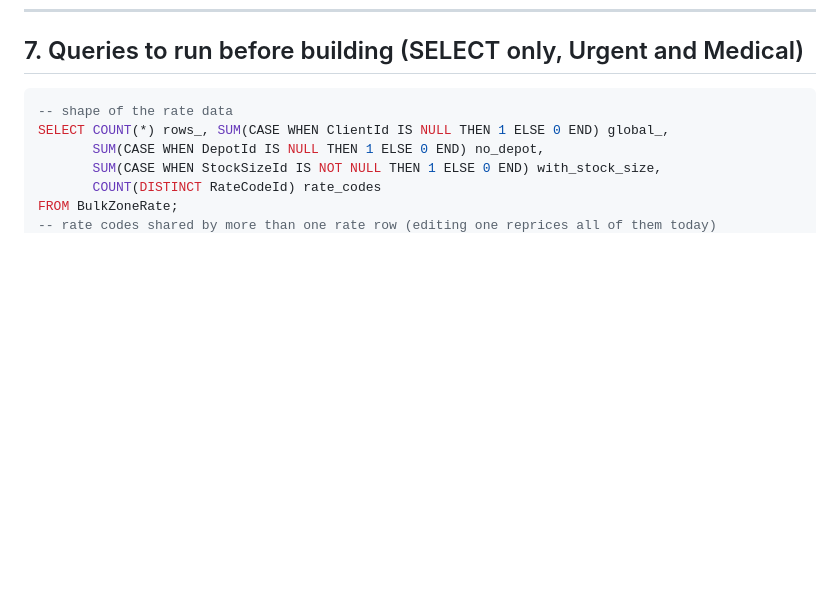
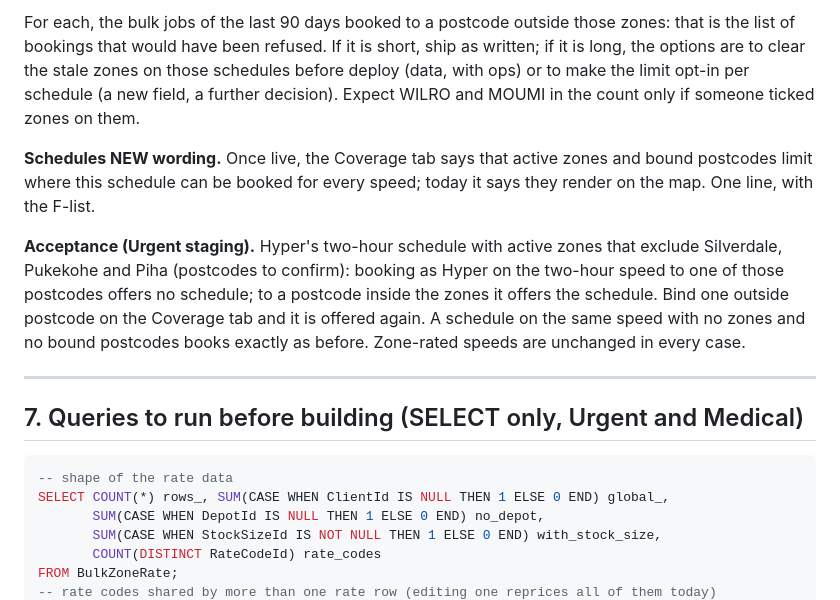
Before and after one commit to Deliver-Different-Testing/routed-operations, a Markdown page: docs/PRICING-AND-ZONES-INTO-ROUTED-OPS-2026-10-09.md, the part around one of its changes. GitHub-like rendering; blank space fills up the shorter version.

Commit message:
docs: pricing 6.3 - active zones and bound postcodes limit every speed on the schedule (ticket 296); ships with the 6.2 re-emit
Co-Authored-By: Claude Fable 5.1 <noreply@anthropic.com>

````diff
--- a/docs/PRICING-AND-ZONES-INTO-ROUTED-OPS-2026-10-09.md
+++ b/docs/PRICING-AND-ZONES-INTO-ROUTED-OPS-2026-10-09.md
@@ -500,3 +576,21 @@ availability functions. The six `uspPrebookSet` selection sites take the same pr
+For each, the bulk jobs of the last 90 days booked to a postcode outside those zones: that is the
+list of bookings that would have been refused. If it is short, ship as written; if it is long, the
+options are to clear the stale zones on those schedules before deploy (data, with ops) or to make
+the limit opt-in per schedule (a new field, a further decision). Expect WILRO and MOUMI in the count
+only if someone ticked zones on them.
+
+**Schedules NEW wording.** Once live, the Coverage tab says that active zones and bound postcodes limit
+where this schedule can be booked for every speed; today it says they render on the map. One line,
+with the F-list.
+
+**Acceptance (Urgent staging).** Hyper's two-hour schedule with active zones that exclude Silverdale,
+Pukekohe and Piha (postcodes to confirm): booking as Hyper on the two-hour speed to one of those
+postcodes offers no schedule; to a postcode inside the zones it offers the schedule. Bind one outside
+postcode on the Coverage tab and it is offered again. A schedule on the same speed with no zones and
+no bound postcodes books exactly as before. Zone-rated speeds are unchanged in every case.
+
+---
+
 ## 7. Queries to run before building (SELECT only, Urgent and Medical)
 
 ```sql
````
Also changed, not shown: other parts of docs/PRICING-AND-ZONES-INTO-ROUTED-OPS-2026-10-09.md (+76 -0 lines).
